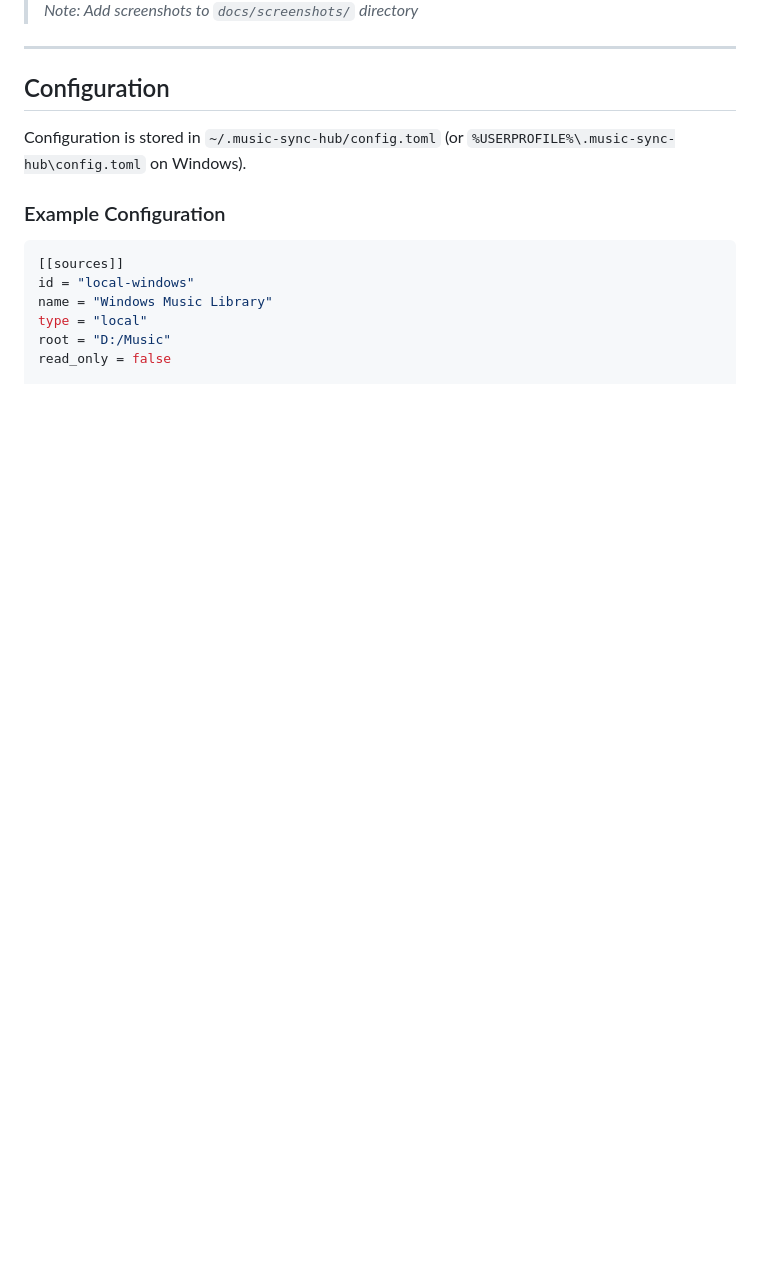
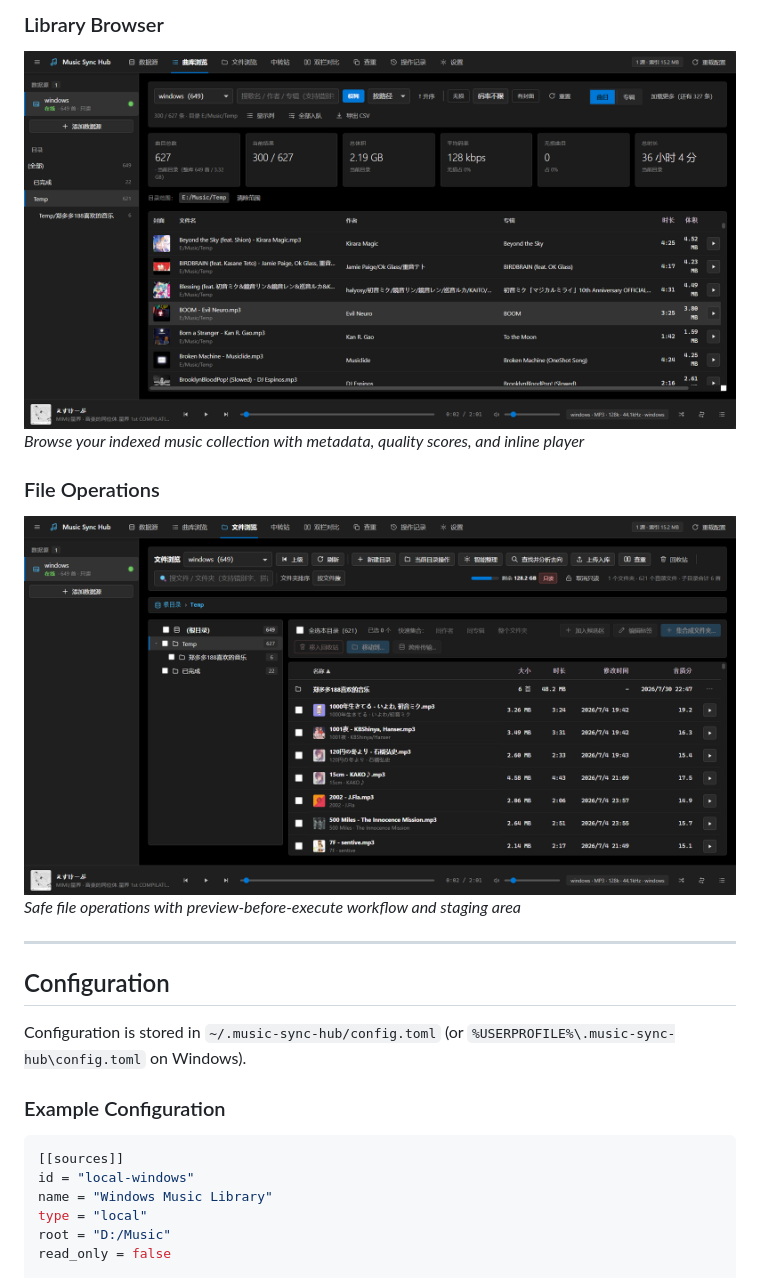
Before and after one commit to WisteriaZy/MusicSyncHub, a Markdown page: README.md, the part around the change printed below. GitHub-like rendering; pictures changed too: docs/screenshots/files.png (added), docs/screenshots/library.png (added); blank space fills up the shorter version.

```diff
--- a/README.md
+++ b/README.md
@@ -228,5 +224,13 @@ The matching algorithm uses a multi-factor evidence chain:
 
-> *Note: Add screenshots to `docs/screenshots/` directory*
+### Library Browser
+<img src="docs/screenshots/library.png" alt="Music Library" width="800">
+
+*Browse your indexed music collection with metadata, quality scores, and inline player*
+
+### File Operations
+<img src="docs/screenshots/files.png" alt="File Manager" width="800">
+
+*Safe file operations with preview-before-execute workflow and staging area*
 
 ---
 
```
Also changed, not shown: other parts of README.md (+1 -5 lines), README.zh-CN.md (+10 -6 lines), docs/screenshots/duplicates.png (added).
